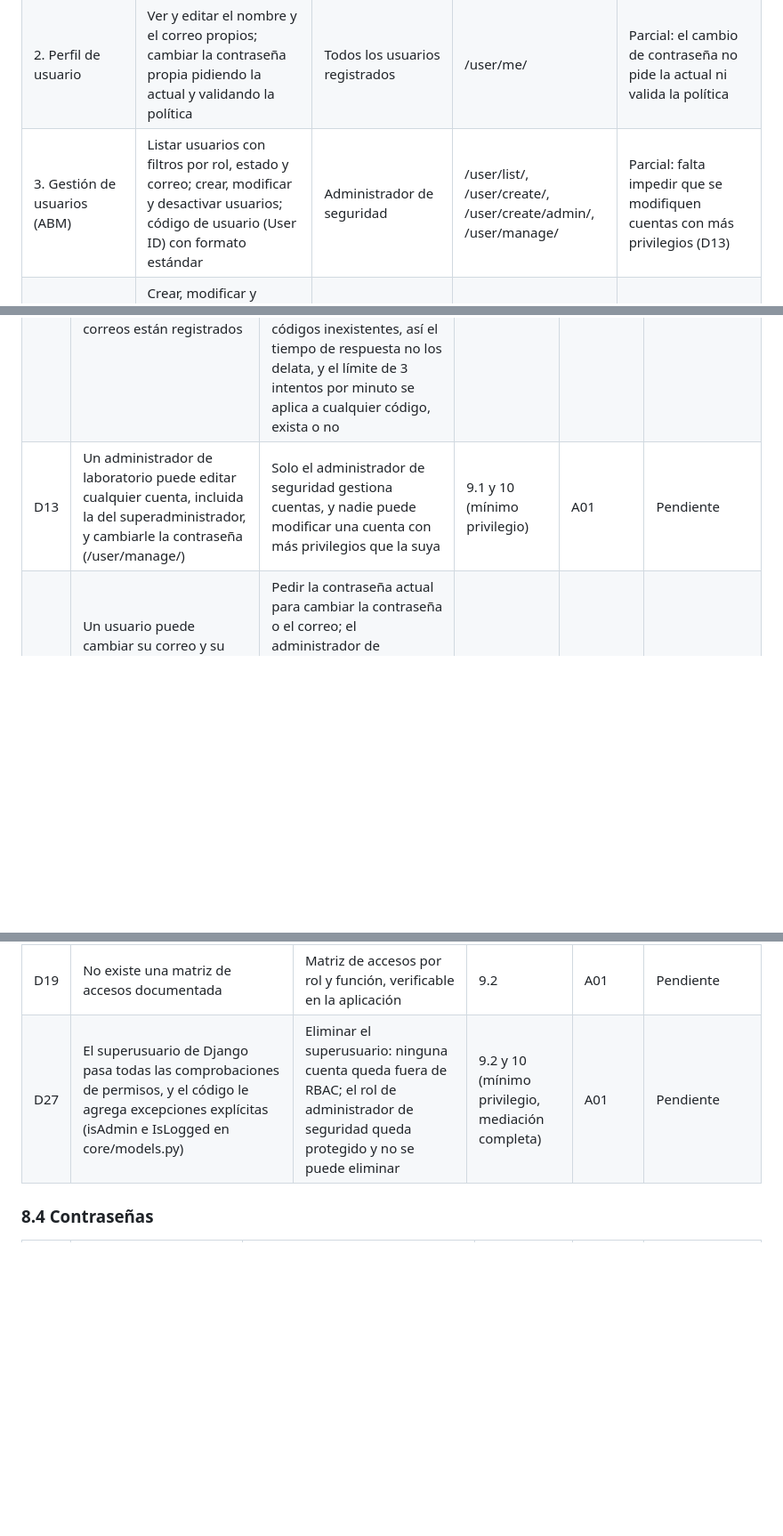
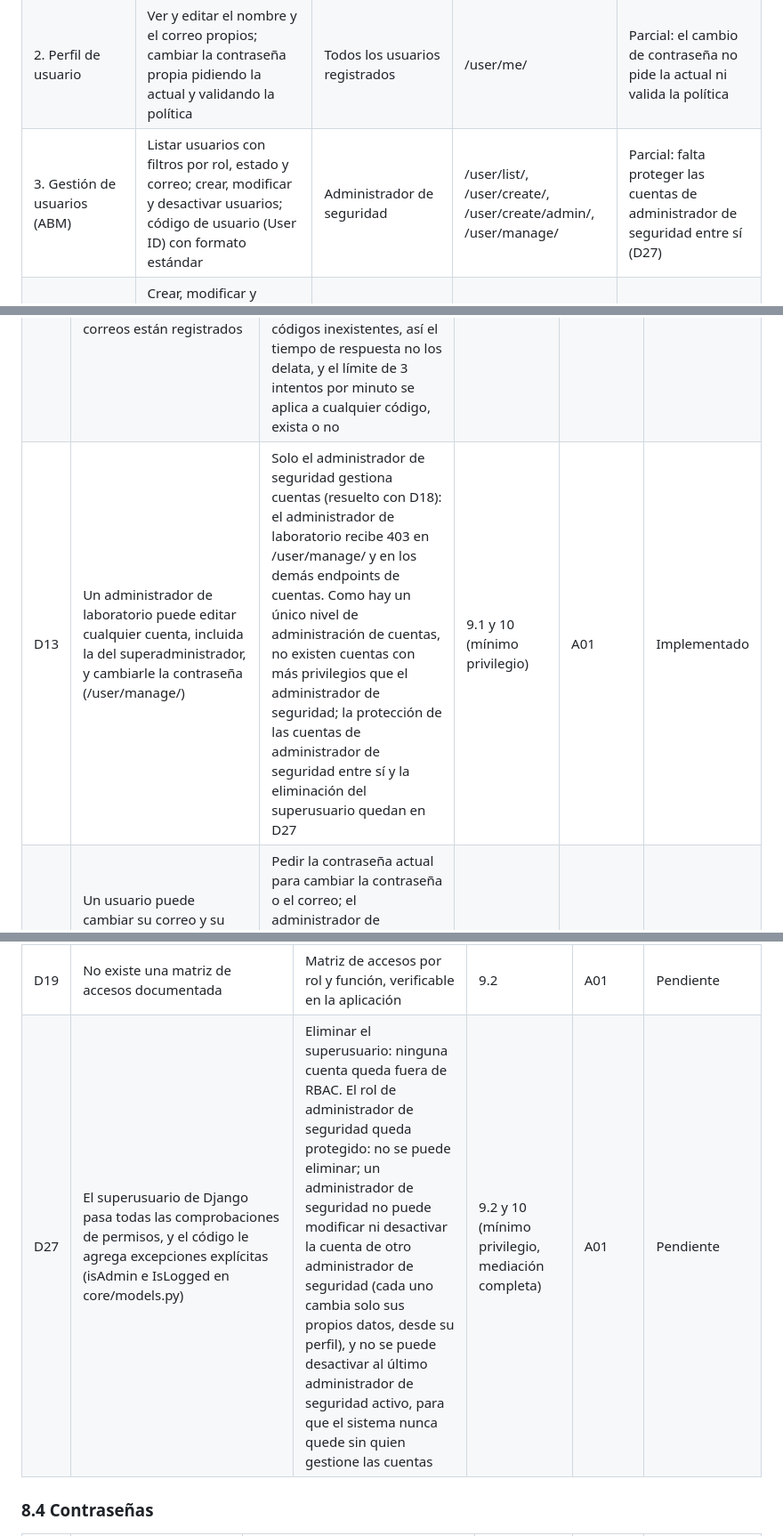
Before and after one commit to Andrewing1000/LabLend, a Markdown page: docs/proyecto-seguridad.md, 3 parts joined by grey strips. Shown at 89% size. GitHub-like rendering; blank space fills up the shorter version.

Commit message:
Ajustar plan para considerar nuevo rol de administrador de seguridad

```diff
--- a/docs/proyecto-seguridad.md
+++ b/docs/proyecto-seguridad.md
@@ -120,7 +120,7 @@ Al terminar la reingeniería, LabLend tendrá 9 módulos: 7 que ya existen y 2 n
 | --- | --- | --- | --- | --- |
 | 1. Autenticación y sesión | Inicio de sesión con código de usuario (User ID) y contraseña; cierre de sesión; expiración de la sesión a los 15 minutos; mensaje de error genérico que no revela si el usuario existe | Todos los usuarios registrados | /user/token/, /user/logout/ | Implementado |
 | 2. Perfil de usuario | Ver y editar el nombre y el correo propios; cambiar la contraseña propia pidiendo la actual y validando la política | Todos los usuarios registrados | /user/me/ | Parcial: el cambio de contraseña no pide la actual ni valida la política |
-| 3. Gestión de usuarios (ABM) | Listar usuarios con filtros por rol, estado y correo; crear, modificar y desactivar usuarios; código de usuario (User ID) con formato estándar | Administrador de seguridad | /user/list/, /user/create/, /user/create/admin/, /user/manage/ | Parcial: falta impedir que se modifiquen cuentas con más privilegios (D13) |
+| 3. Gestión de usuarios (ABM) | Listar usuarios con filtros por rol, estado y correo; crear, modificar y desactivar usuarios; código de usuario (User ID) con formato estándar | Administrador de seguridad | /user/list/, /user/create/, /user/create/admin/, /user/manage/ | Parcial: falta proteger las cuentas de administrador de seguridad entre sí (D27) |
 | 4. Gestión de roles | Crear, modificar y eliminar roles; asignar permisos por función; asignar y quitar roles a usuarios; matriz de accesos | Administrador de seguridad | Por definir | Pendiente: hoy hay dos roles fijos en el código |
 | 5. Gestión de contraseñas | Política de complejidad y longitud; vencimiento; historial de contraseñas; bloqueo al tercer intento fallido; desbloqueo y reinicio por el administrador; contraseñas iniciales generadas y guardadas en un gestor de contraseñas | Administrador de seguridad | Por definir | Parcial: solo existe la regla de complejidad y longitud; hay un límite de 3 intentos por minuto, pero no bloqueo |
 | 6. Bitácora de sesiones | Consultar las horas de inicio y cierre de sesión de un usuario | Administrador de seguridad | /user/log/ | Implementado |
@@ -155,7 +155,7 @@ Categorías OWASP usadas: A01 Control de acceso roto, A02 Configuración de segu
 | --- | --- | --- | --- | --- | --- |
 | D11 | No existe un código de usuario: se inicia sesión con el correo | Código de usuario (User ID) con formato estándar, generado al crear la cuenta y usado para iniciar sesión: prefijo + inicial del primer nombre + apellido paterno, en minúsculas y sin tildes ni ñ. El administrador de seguridad usa `adm.` (`adm.jperez`) y los demás usuarios `usr.` (`usr.mquispe`); si el código ya existe se agrega un número (`usr.mquispe2`). El nombre se guarda en tres campos (nombres, apellido paterno y apellido materno) para no confundir apellidos compuestos (`usr.jdelacruz`). El código no se puede elegir ni cambiar, y el correo deja de servir para iniciar sesión | 9.1 | — (requisito del curso) | Implementado |
 | D12 | El login responde distinto si el correo no existe (404) o si la contraseña es incorrecta (401), lo que permite averiguar qué correos están registrados | Un solo mensaje genérico para ambos casos: el login responde 401 con "Código de usuario o contraseña incorrectos" si el código no existe, si la contraseña es incorrecta o si la cuenta está desactivada. El servidor verifica la contraseña también para códigos inexistentes, así el tiempo de respuesta no los delata, y el límite de 3 intentos por minuto se aplica a cualquier código, exista o no | 10 (fallar de forma segura) | A07 | Implementado |
-| D13 | Un administrador de laboratorio puede editar cualquier cuenta, incluida la del superadministrador, y cambiarle la contraseña (/user/manage/) | Solo el administrador de seguridad gestiona cuentas, y nadie puede modificar una cuenta con más privilegios que la suya | 9.1 y 10 (mínimo privilegio) | A01 | Pendiente |
+| D13 | Un administrador de laboratorio puede editar cualquier cuenta, incluida la del superadministrador, y cambiarle la contraseña (/user/manage/) | Solo el administrador de seguridad gestiona cuentas (resuelto con D18): el administrador de laboratorio recibe 403 en /user/manage/ y en los demás endpoints de cuentas. Como hay un único nivel de administración de cuentas, no existen cuentas con más privilegios que el administrador de seguridad; la protección de las cuentas de administrador de seguridad entre sí y la eliminación del superusuario quedan en D27 | 9.1 y 10 (mínimo privilegio) | A01 | Implementado |
 | D14 | Un usuario puede cambiar su correo y su contraseña sin confirmar la contraseña actual (/user/me/) | Pedir la contraseña actual para cambiar la contraseña o el correo; el administrador de seguridad ya no escribe contraseñas ajenas: para una cuenta ajena genera un enlace de restablecimiento (D24) | 9.3 | A07 | Pendiente |
 | D30 | La API acepta credenciales HTTP Basic en cualquier endpoint (configuración por defecto de Django REST Framework), y esa verificación ocurre antes del límite de intentos, así que se pueden probar contraseñas sin pasar por el login ni su límite de 3 intentos por minuto | Aceptar solo la autenticación por sesión que se obtiene en /user/token/ | 10 (economía del mecanismo, mediación completa) | A07 | Implementado |
 | D31 | La pantalla de login muestra un botón con el logo de inicio de sesión de Google que no autentica: solo abre accounts.google.com en otra pestaña, lo que hace creer que existe un segundo método de ingreso y acostumbra a los usuarios a escribir sus credenciales en una página a la que los envía la aplicación | Quitar el botón: el único método de ingreso es el código de usuario y la contraseña | 10 (menos asombro, minimizar la superficie de ataque) | A06 | Implementado |
@@ -169,7 +169,7 @@ Categorías OWASP usadas: A01 Control de acceso roto, A02 Configuración de segu
 | D17 | La aplicación Flutter arma su menú con nombres de rol fijos (frontend/lib/models/User.dart) y muestra opciones que el servidor luego rechaza, como marcas y categorías al asistente | Menú construido a partir de los permisos que devuelve el servidor | 9.2 y 10 (menos asombro) | A01 | Pendiente |
 | D18 | El mismo administrador gestiona el inventario y las cuentas de usuario | Rol de administrador de seguridad, separado del administrador de laboratorio, y una regla que impide asignar ambos roles al mismo usuario. El administrador de seguridad gestiona las cuentas y consulta la bitácora de sesiones, pero no el inventario ni los préstamos; el administrador de laboratorio gestiona el inventario y ve todos los préstamos, pero ya no las cuentas. El rol de administrador de seguridad no se puede asignar ni quitar a una cuenta existente (la API responde 400): hoy solo lo tiene la cuenta inicial (create_initial_admin), con el prefijo `adm.`, y crear otros administradores de seguridad desde la aplicación queda para la gestión de roles (D15). Así nadie tiene a la vez ese rol y uno del laboratorio. Cuando un usuario pueda tener varios roles (D15), esta regla se mantiene | 9.2 y 10 (segregación de roles) | A01 | Implementado |
 | D19 | No existe una matriz de accesos documentada | Matriz de accesos por rol y función, verificable en la aplicación | 9.2 | A01 | Pendiente |
-| D27 | El superusuario de Django pasa todas las comprobaciones de permisos, y el código le agrega excepciones explícitas (isAdmin e IsLogged en core/models.py) | Eliminar el superusuario: ninguna cuenta queda fuera de RBAC; el rol de administrador de seguridad queda protegido y no se puede eliminar | 9.2 y 10 (mínimo privilegio, mediación completa) | A01 | Pendiente |
+| D27 | El superusuario de Django pasa todas las comprobaciones de permisos, y el código le agrega excepciones explícitas (isAdmin e IsLogged en core/models.py) | Eliminar el superusuario: ninguna cuenta queda fuera de RBAC. El rol de administrador de seguridad queda protegido: no se puede eliminar; un administrador de seguridad no puede modificar ni desactivar la cuenta de otro administrador de seguridad (cada uno cambia solo sus propios datos, desde su perfil), y no se puede desactivar al último administrador de seguridad activo, para que el sistema nunca quede sin quien gestione las cuentas | 9.2 y 10 (mínimo privilegio, mediación completa) | A01 | Pendiente |
 
 ### 8.4 Contraseñas
 
```
